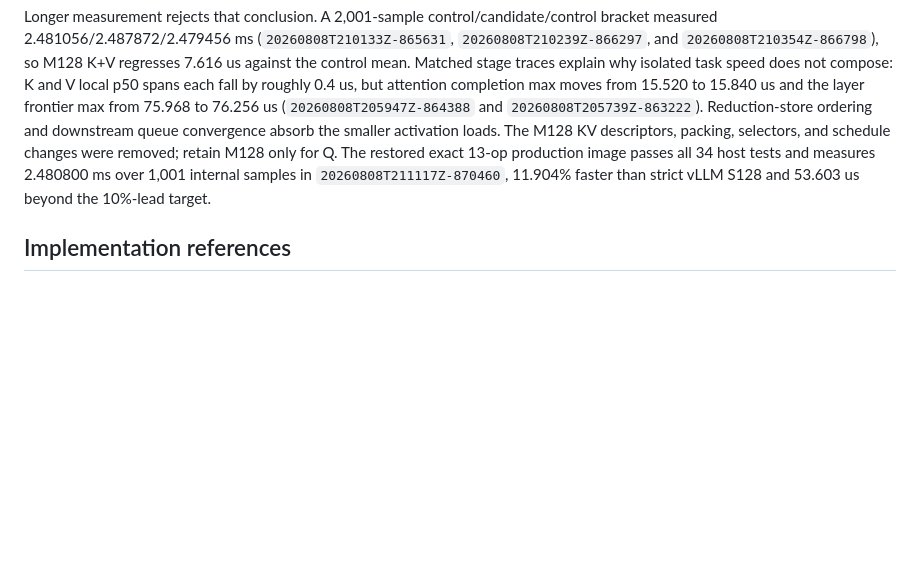
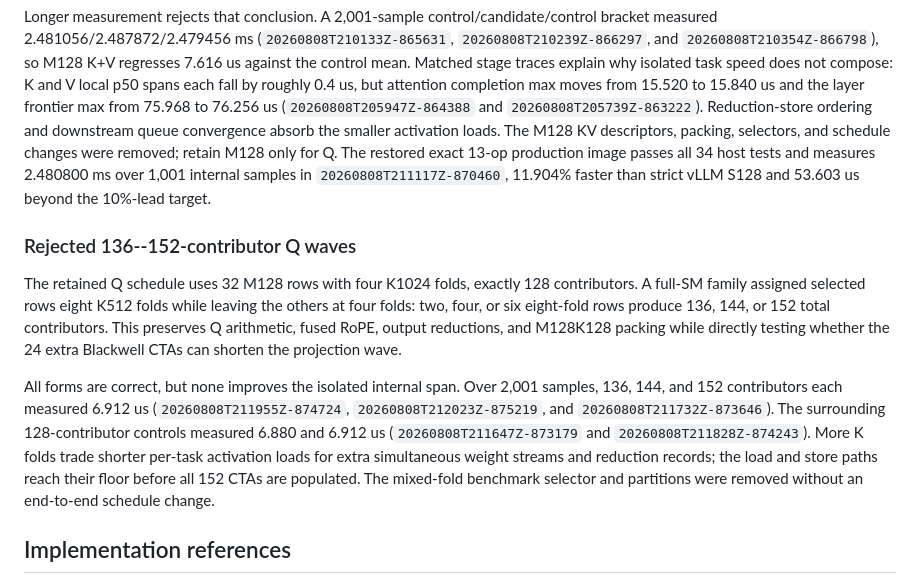
Before and after one commit to vdcores/vdcores, a Markdown page: benchmarks/README-blackwell.md, the part around the change. Rendered like a GitHub page; blank space fills up the shorter version.

Commit message:
docs: reject oversharded M128 Q waves

```diff
--- a/benchmarks/README-blackwell.md
+++ b/benchmarks/README-blackwell.md
@@ -1946,6 +1946,26 @@ The restored exact 13-op production image passes all 34 host tests and measures
 2.480800 ms over 1,001 internal samples in `20260808T211117Z-870460`, 11.904%
 faster than strict vLLM S128 and 53.603 us beyond the 10%-lead target.
 
+### Rejected 136--152-contributor Q waves
+
+The retained Q schedule uses 32 M128 rows with four K1024 folds, exactly 128
+contributors.  A full-SM family assigned selected rows eight K512 folds while
+leaving the others at four folds: two, four, or six eight-fold rows produce
+136, 144, or 152 total contributors.  This preserves Q arithmetic, fused
+RoPE, output reductions, and M128K128 packing while directly testing whether
+the 24 extra Blackwell CTAs can shorten the projection wave.
+
+All forms are correct, but none improves the isolated internal span.  Over
+2,001 samples, 136, 144, and 152 contributors each measured 6.912 us
+(`20260808T211955Z-874724`, `20260808T212023Z-875219`, and
+`20260808T211732Z-873646`).  The surrounding 128-contributor controls measured
+6.880 and 6.912 us (`20260808T211647Z-873179` and
+`20260808T211828Z-874243`).  More K folds trade shorter per-task activation
+loads for extra simultaneous weight streams and reduction records; the load
+and store paths reach their floor before all 152 CTAs are populated.  The
+mixed-fold benchmark selector and partitions were removed without an
+end-to-end schedule change.
+
 ## Implementation references
 
 The retained implementation follows the SM100 programming model and UMMA/TMEM
```
Also changed, not shown: 1 other file.
